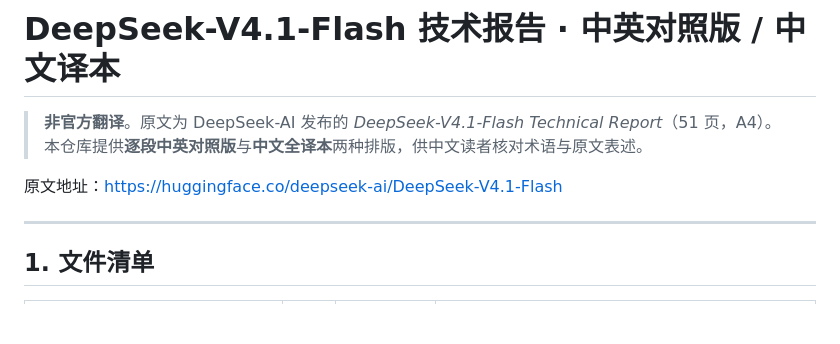
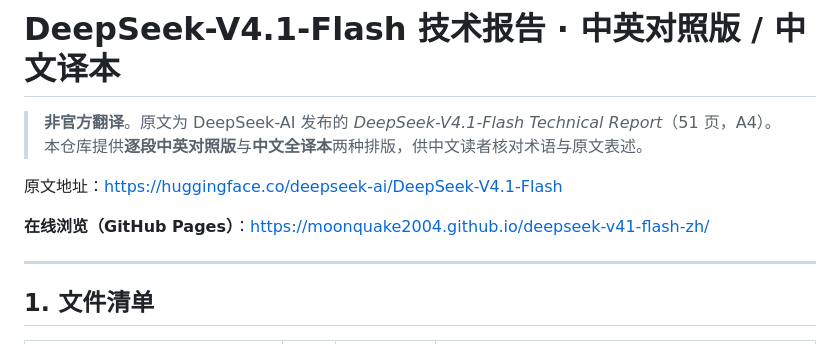
Before and after one commit to moonquake2004/deepseek-v41-flash-zh, a Markdown page: README.md, the part around the change. Drawn GitHub-style; blank space fills up the shorter version.

Commit message:
README: 补充 GitHub Pages 在线浏览地址

```diff
--- a/README.md
+++ b/README.md
@@ -4,6 +4,8 @@
 > 本仓库提供**逐段中英对照版**与**中文全译本**两种排版，供中文读者核对术语与原文表述。
 
 原文地址：<https://huggingface.co/deepseek-ai/DeepSeek-V4.1-Flash>
+
+**在线浏览（GitHub Pages）**：<https://moonquake2004.github.io/deepseek-v41-flash-zh/>
 
 ---
 
```
